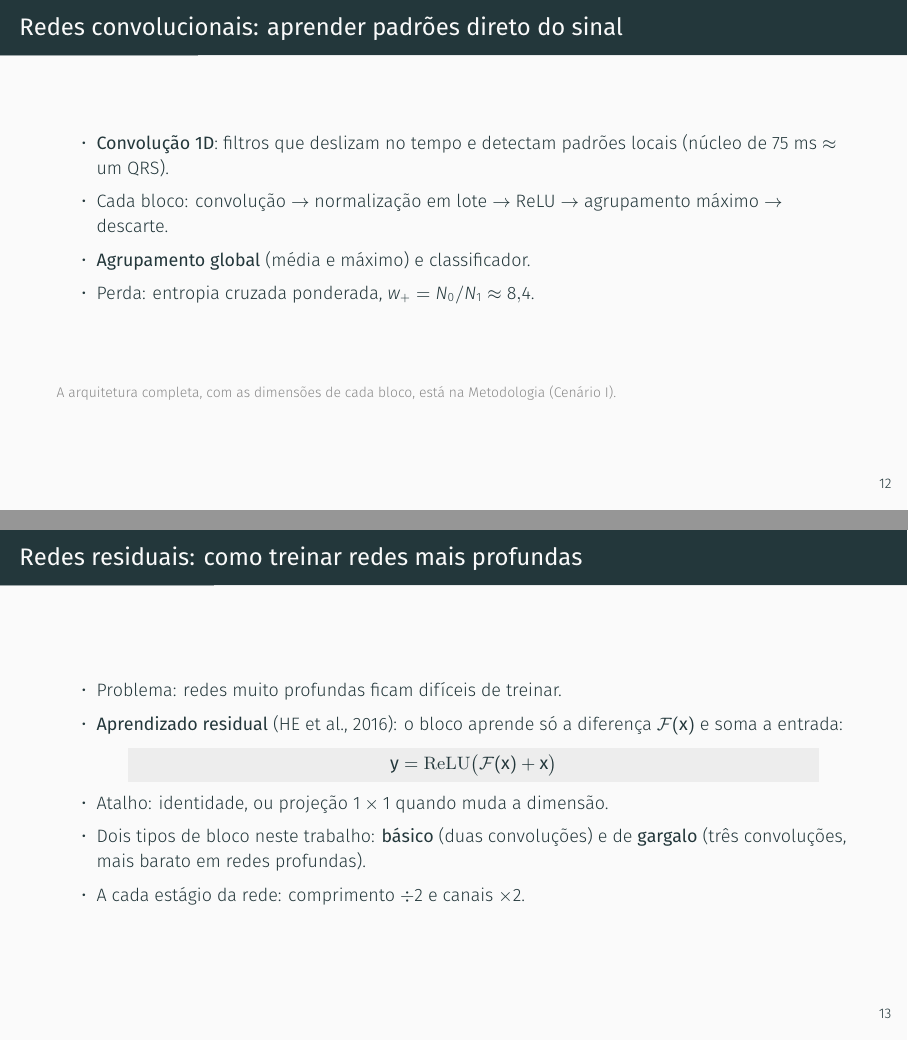
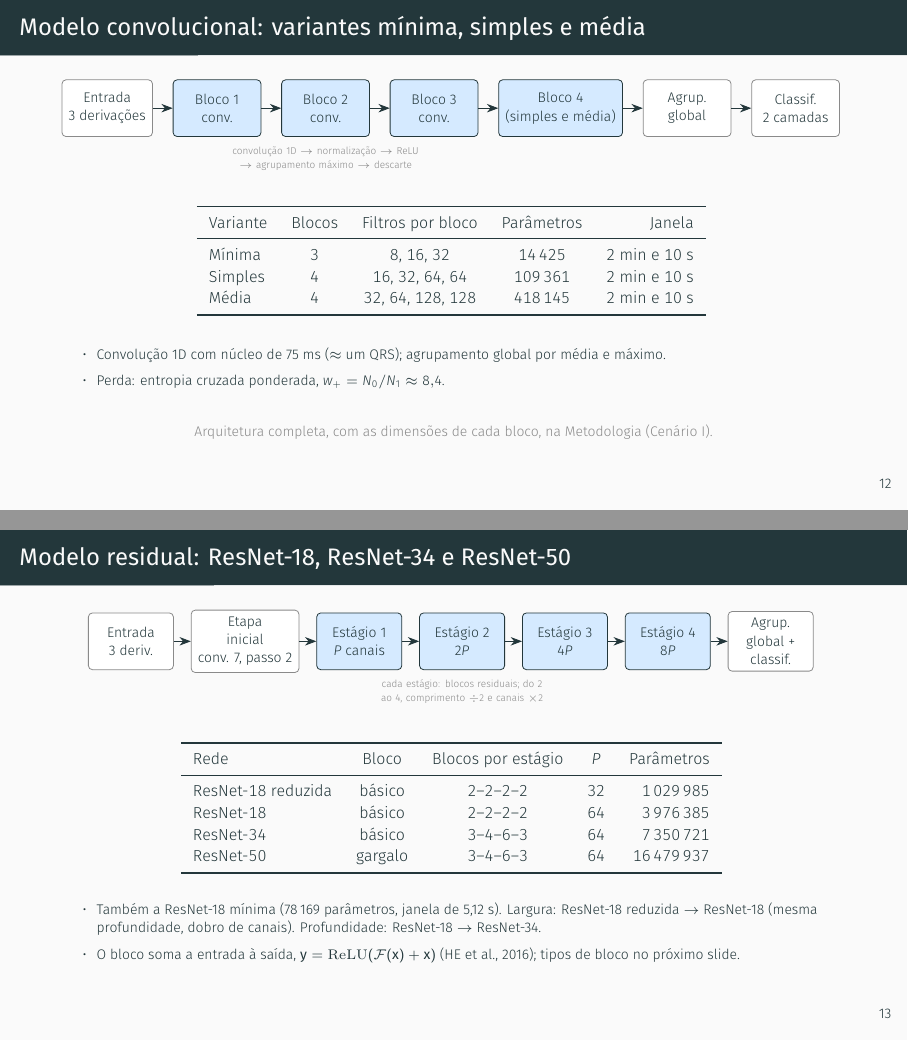
Before and after one commit to danielodossantosdataprev-prog/slide_mestrado, LaTeX slides (demo.tex): pages 13 and 14 of 59, joined at a grey line. Compiled offline with XeLaTeX; a missing font is replaced by an installed copy or a similar font.

Commit message:
versão 31 — 12/11/2026 19:20 — slides de fundamentação viram os modelos usados: CNN, ResNet-18/34/50 e ResNet com atenção, com fluxo e tabela
Co-Authored-By: Claude Sonnet 5.5 <noreply@anthropic.com>
Claude-Session: https://claude.ai/code/session_01Gib6bVk3eSJvxxTP3Hydy7

```diff
--- a/demo.tex
+++ b/demo.tex
@@ -304,31 +304,78 @@
 \end{frame}
 
 % 12
-\begin{frame}{Redes convolucionais: aprender padrões direto do sinal}
-  \small
+\begin{frame}{Modelo convolucional: variantes mínima, simples e média}
+  \centering
+  \begin{tikzpicture}[node distance=0.35cm, font=\scriptsize,
+      cx/.style={draw=destaque, fill=boxcolor!60, rounded corners=2pt, minimum height=1.0cm, minimum width=1.55cm, align=center},
+      pl/.style={draw=cinza, fill=white, rounded corners=2pt, minimum height=1.0cm, minimum width=1.55cm, align=center},
+      >={Stealth[length=2mm]}]
+    \node[pl] (in) {Entrada\\3 derivações};
+    \node[cx, right=of in] (b1) {Bloco 1\\conv.};
+    \node[cx, right=of b1] (b2) {Bloco 2\\conv.};
+    \node[cx, right=of b2] (b3) {Bloco 3\\conv.};
+    \node[cx, right=of b3] (b4) {Bloco 4\\(simples e média)};
+    \node[pl, right=of b4] (gp) {Agrup.\\global};
+    \node[pl, right=of gp] (cl) {Classif.\\2 camadas};
+    \draw[->] (in)--(b1); \draw[->] (b1)--(b2); \draw[->] (b2)--(b3); \draw[->] (b3)--(b4); \draw[->] (b4)--(gp); \draw[->] (gp)--(cl);
+    \node[font=\tiny, cinza, below=0.05cm of b2, text width=4.5cm, align=center] {convolução 1D $\to$ normalização $\to$ ReLU $\to$ agrupamento máximo $\to$ descarte};
+  \end{tikzpicture}
+  \vspace{0.3cm}
+
+  \footnotesize
+  \begin{tabular}{lcccr}
+    \toprule
+    Variante & Blocos & Filtros por bloco & Parâmetros & Janela \\
+    \midrule
+    Mínima & 3 & 8, 16, 32 & 14\,425 & 2 min e 10 s \\
+    Simples & 4 & 16, 32, 64, 64 & 109\,361 & 2 min e 10 s \\
+    Média & 4 & 32, 64, 128, 128 & 418\,145 & 2 min e 10 s \\
+    \bottomrule
+  \end{tabular}
+  \vspace{0.25cm}
+  \scriptsize
   \begin{itemize}
-    \item \textbf{Convolução 1D}: filtros que deslizam no tempo e detectam
-      padrões locais (núcleo de 75 ms $\approx$ um QRS).
-    \item Cada bloco: convolução $\rightarrow$ normalização em lote
-      $\rightarrow$ ReLU $\rightarrow$ agrupamento máximo $\rightarrow$ descarte.
-    \item \textbf{Agrupamento global} (média e máximo) e classificador.
-    \item Perda: entropia cruzada ponderada, $w_{+} = N_0/N_1 \approx 8{,}4$.
+    \item Convolução 1D com núcleo de 75 ms (${\approx}$ um QRS); agrupamento global por média e máximo.
+    \item Perda: entropia cruzada ponderada, $w_{+}=N_0/N_1\approx 8{,}4$.
   \end{itemize}
-  \fonte{A arquitetura completa, com as dimensões de cada bloco, está na Metodologia (Cenário I).}
+  \fonte{Arquitetura completa, com as dimensões de cada bloco, na Metodologia (Cenário I).}
 \end{frame}
 
 % 13
-\begin{frame}{Redes residuais: como treinar redes mais profundas}
-  \small
+\begin{frame}{Modelo residual: ResNet-18, ResNet-34 e ResNet-50}
+  \centering
+  \begin{tikzpicture}[node distance=0.3cm, font=\scriptsize,
+      cx/.style={draw=destaque, fill=boxcolor!60, rounded corners=2pt, minimum height=1.0cm, minimum width=1.5cm, align=center},
+      pl/.style={draw=cinza, fill=white, rounded corners=2pt, minimum height=1.0cm, minimum width=1.5cm, align=center},
+      >={Stealth[length=2mm]}]
+    \node[pl] (in) {Entrada\\3 deriv.};
+    \node[pl, right=of in] (st) {Etapa\\inicial\\conv. 7, passo 2};
+    \node[cx, right=of st] (e1) {Estágio 1\\$P$ canais};
+    \node[cx, right=of e1] (e2) {Estágio 2\\$2P$};
+    \node[cx, right=of e2] (e3) {Estágio 3\\$4P$};
+    \node[cx, right=of e3] (e4) {Estágio 4\\$8P$};
+    \node[pl, right=of e4] (gp) {Agrup.\\global +\\classif.};
+    \draw[->] (in)--(st); \draw[->] (st)--(e1); \draw[->] (e1)--(e2); \draw[->] (e2)--(e3); \draw[->] (e3)--(e4); \draw[->] (e4)--(gp);
+    \node[font=\tiny, cinza, below=0.05cm of e2, text width=5.5cm, align=center] {cada estágio: blocos residuais; do 2 ao 4, comprimento $\div2$ e canais $\times2$};
+  \end{tikzpicture}
+  \vspace{0.35cm}
+
+  \footnotesize
+  \begin{tabular}{lcccr}
+    \toprule
+    Rede & Bloco & Blocos por estágio & $P$ & Parâmetros \\
+    \midrule
+    ResNet-18 reduzida & básico & 2--2--2--2 & 32 & 1\,029\,985 \\
+    ResNet-18 & básico & 2--2--2--2 & 64 & 3\,976\,385 \\
+    ResNet-34 & básico & 3--4--6--3 & 64 & 7\,350\,721 \\
+    ResNet-50 & gargalo & 3--4--6--3 & 64 & 16\,479\,937 \\
+    \bottomrule
+  \end{tabular}
+  \vspace{0.2cm}
+  \scriptsize
   \begin{itemize}
-    \item Problema: redes muito profundas ficam difíceis de treinar.
-    \item \textbf{Aprendizado residual} \cite{he2016deep}: o bloco aprende
-      só a diferença $\mathcal{F}(\mathbf{x})$ e soma a entrada:
-      \equacao{\mathbf{y} = \mathrm{ReLU}\big(\mathcal{F}(\mathbf{x}) + \mathbf{x}\big)}
-    \item Atalho: identidade, ou projeção $1\times1$ quando muda a dimensão.
-    \item Dois tipos de bloco neste trabalho: \textbf{básico} (duas convoluções)
-      e de \textbf{gargalo} (três convoluções, mais barato em redes profundas).
-    \item A cada estágio da rede: comprimento $\div 2$ e canais $\times 2$.
+    \item Também a ResNet-18 mínima (78\,169 parâmetros, janela de 5,12 s). Largura: ResNet-18 reduzida $\to$ ResNet-18 (mesma profundidade, dobro de canais). Profundidade: ResNet-18 $\to$ ResNet-34.
+    \item O bloco soma a entrada à saída, $\mathbf{y}=\mathrm{ReLU}(\mathcal{F}(\mathbf{x})+\mathbf{x})$ \cite{he2016deep}; tipos de bloco no próximo slide.
   \end{itemize}
 \end{frame}
 
```
Also changed, not shown: demo.pdf, demo.tex (54 more changed lines).
